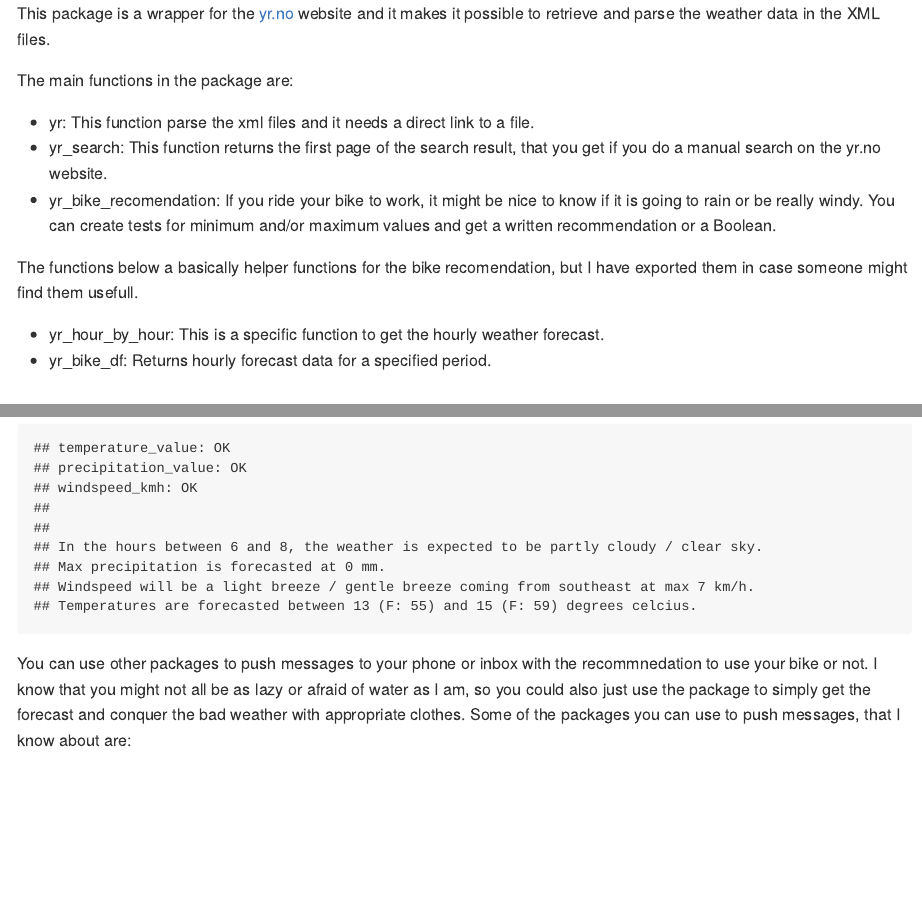
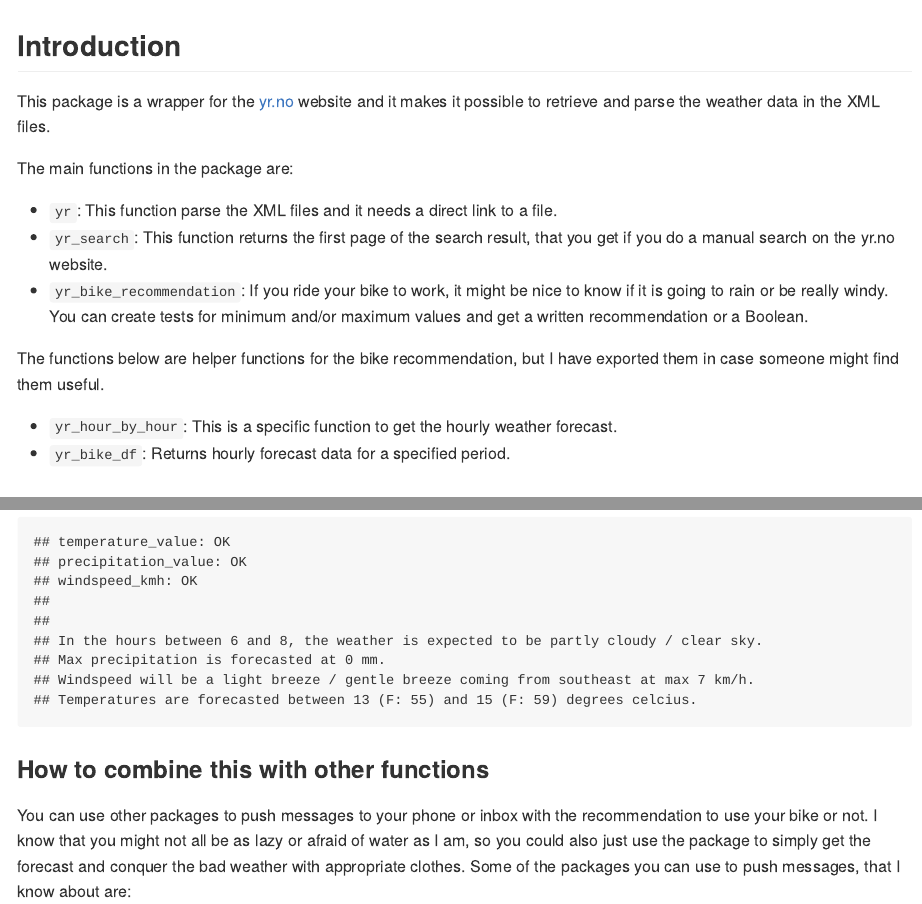
Before and after one commit to krose/yrno, an R Markdown document (README.Rmd): the page in a window 1100 px wide, from its top, and a second part further down, joined at a grey line. The pictures show the output file README.md that the author committed with the source, drawn offline in the style of GitHub.

Commit message:
I fixed typos, spelling, supress messages, fixed layout etc.

````diff
--- a/README.Rmd
+++ b/README.Rmd
@@ -8,18 +8,20 @@ output: github_document
 knitr::opts_chunk$set(echo = TRUE)
 ```
 
+## Introduction
+
 This package is a wrapper for the [yr.no](https://www.yr.no) website and it makes it possible to retrieve and parse the weather data in the XML files.
 
 The main functions in the package are:
 
-- yr: This function parse the xml files and it needs a direct link to a file.
-- yr_search: This function returns the first page of the search result, that you get if you do a manual search on the yr.no website.
-- yr_bike_recomendation: If you ride your bike to work, it might be nice to know if it is going to rain or be really windy. You can create tests for minimum and/or maximum values and get a written recommendation or a Boolean.
+- `yr`: This function parse the XML files and it needs a direct link to a file.
+- `yr_search`: This function returns the first page of the search result, that you get if you do a manual search on the yr.no website.
+- `yr_bike_recommendation`: If you ride your bike to work, it might be nice to know if it is going to rain or be really windy. You can create tests for minimum and/or maximum values and get a written recommendation or a Boolean.
 
-The functions below a basically helper functions for the bike recomendation, but I have exported them in case someone might find them usefull.
+The functions below are helper functions for the bike recommendation, but I have exported them in case someone might find them useful.
 
-- yr_hour_by_hour: This is a specific function to get the hourly weather forecast.
-- yr_bike_df: Returns hourly forecast data for a specified period.
+- `yr_hour_by_hour`: This is a specific function to get the hourly weather forecast.
+- `yr_bike_df`: Returns hourly forecast data for a specified period.
 
 ## Install and load the package
 
@@ -79,7 +81,9 @@ cat(yr_bike_recommendation(place_url = "https://www.yr.no/place/Denmark/Capital/
 
 ```
 
-You can use other packages to push messages to your phone or inbox with the recommnedation to use your bike or not. I know that you might not all be as lazy or afraid of water as I am, so you could also just use the package to simply get the forecast and conquer the bad weather with appropriate clothes. Some of the packages you can use to push messages, that I know about are:
+### How to combine this with other functions
+
+You can use other packages to push messages to your phone or inbox with the recommendation to use your bike or not. I know that you might not all be as lazy or afraid of water as I am, so you could also just use the package to simply get the forecast and conquer the bad weather with appropriate clothes. Some of the packages you can use to push messages, that I know about are:
 
 - [mailR](https://cran.r-project.org/web/packages/mailR/index.html)
 - [gmailr](https://cran.r-project.org/web/packages/gmailr/index.html)
````
Also changed, not shown: README.md, README.Rmd (6 more changed lines).
